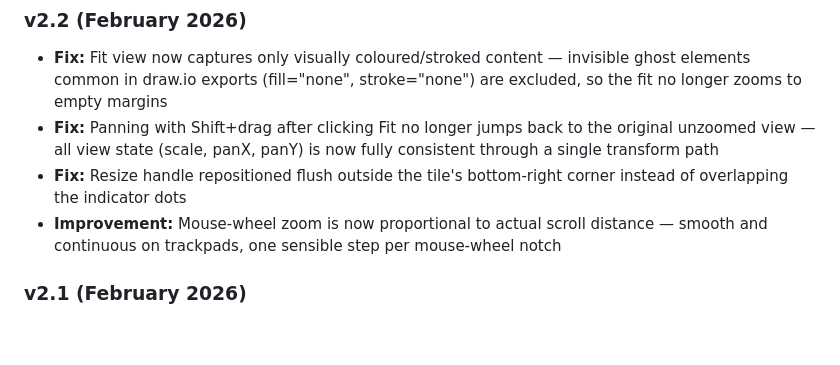
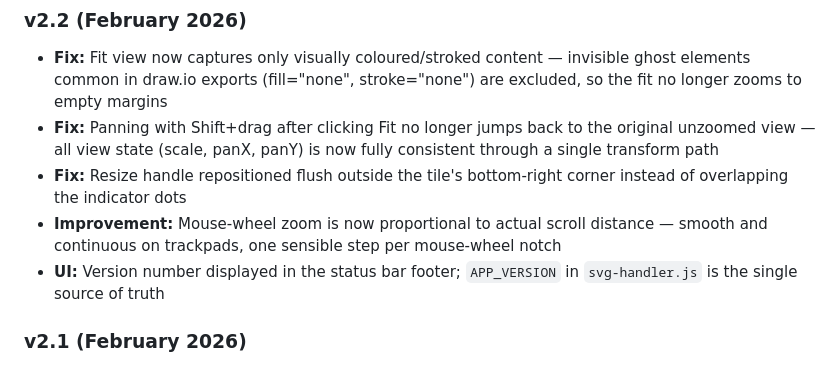
Before and after one commit to thetechbrainhub/floorplan_manager, a Markdown page: README.md, the part around the change. GitHub-like rendering; blank space fills up the shorter version.

Commit message:
docs: add version label entry to v2.2 changelog

```diff
--- a/README.md
+++ b/README.md
@@ -178,6 +178,7 @@ Import into Grafana via *Dashboards → Import → Upload JSON file*.
 - **Fix:** Panning with Shift+drag after clicking Fit no longer jumps back to the original unzoomed view — all view state (scale, panX, panY) is now fully consistent through a single transform path
 - **Fix:** Resize handle repositioned flush outside the tile's bottom-right corner instead of overlapping the indicator dots
 - **Improvement:** Mouse-wheel zoom is now proportional to actual scroll distance — smooth and continuous on trackpads, one sensible step per mouse-wheel notch
+- **UI:** Version number displayed in the status bar footer; `APP_VERSION` in `svg-handler.js` is the single source of truth
 
 ### v2.1 (February 2026)
 - **Fix:** Position jump bug — after dragging and scaling, devices no longer snap back to their insert position. Root cause: SVG.js draggable v3 repositions child elements rather than the group transform; position is now consolidated in `dragend` by baking the child offset into the group transform and resetting children to local origin.
```
